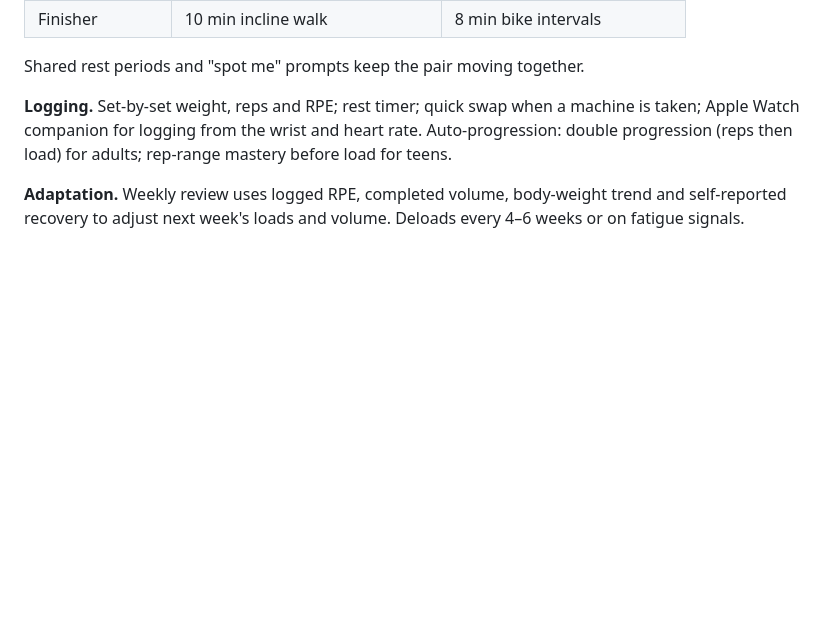
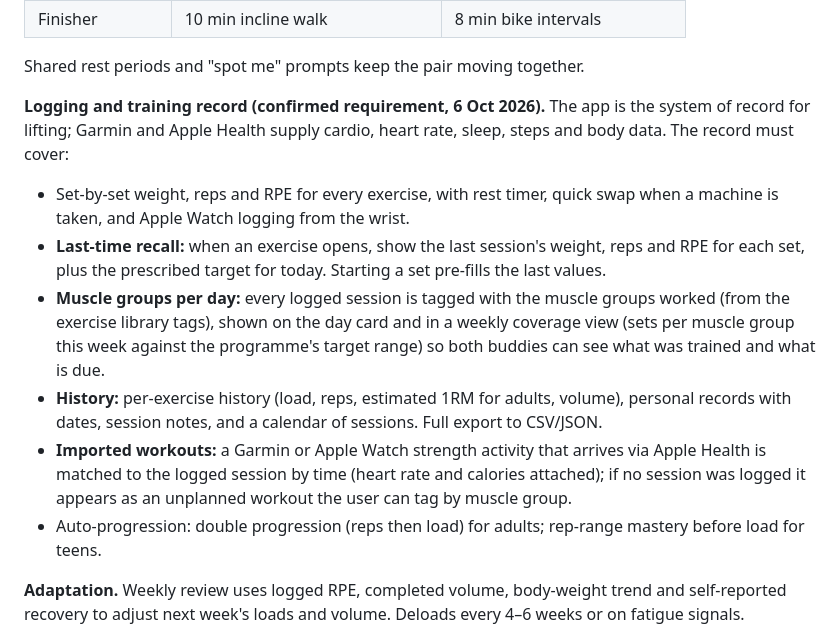
Before and after one commit to HGrenade76/guardian-apps-website, a Markdown page: docs/family-fitness-buddy-app-product-brief.md, the part around the change. GitHub-like rendering; blank space fills up the shorter version.

Commit message:
Brief: spell out training record requirements
Last-time recall of weights and reps, muscle groups per day with weekly
coverage, per-exercise history and PRs, matching of imported Garmin and
Apple Watch workouts to logged sessions.

Co-Authored-By: Claude Fable 5.1 <noreply@anthropic.com>
Claude-Session: https://claude.ai/code/session_01JN8HRfXHAzwszwnq8yH2na

```diff
--- a/docs/family-fitness-buddy-app-product-brief.md
+++ b/docs/family-fitness-buddy-app-product-brief.md
@@ -80,7 +80,13 @@ The first trial is two adults. The teen rules are built into the data model and
 
 Shared rest periods and "spot me" prompts keep the pair moving together.
 
-**Logging.** Set-by-set weight, reps and RPE; rest timer; quick swap when a machine is taken; Apple Watch companion for logging from the wrist and heart rate. Auto-progression: double progression (reps then load) for adults; rep-range mastery before load for teens.
+**Logging and training record (confirmed requirement, 6 Oct 2026).** The app is the system of record for lifting; Garmin and Apple Health supply cardio, heart rate, sleep, steps and body data. The record must cover:
+- Set-by-set weight, reps and RPE for every exercise, with rest timer, quick swap when a machine is taken, and Apple Watch logging from the wrist.
+- **Last-time recall:** when an exercise opens, show the last session's weight, reps and RPE for each set, plus the prescribed target for today. Starting a set pre-fills the last values.
+- **Muscle groups per day:** every logged session is tagged with the muscle groups worked (from the exercise library tags), shown on the day card and in a weekly coverage view (sets per muscle group this week against the programme's target range) so both buddies can see what was trained and what is due.
+- **History:** per-exercise history (load, reps, estimated 1RM for adults, volume), personal records with dates, session notes, and a calendar of sessions. Full export to CSV/JSON.
+- **Imported workouts:** a Garmin or Apple Watch strength activity that arrives via Apple Health is matched to the logged session by time (heart rate and calories attached); if no session was logged it appears as an unplanned workout the user can tag by muscle group.
+- Auto-progression: double progression (reps then load) for adults; rep-range mastery before load for teens.
 
 **Adaptation.** Weekly review uses logged RPE, completed volume, body-weight trend and self-reported recovery to adjust next week's loads and volume. Deloads every 4–6 weeks or on fatigue signals.
 
```
